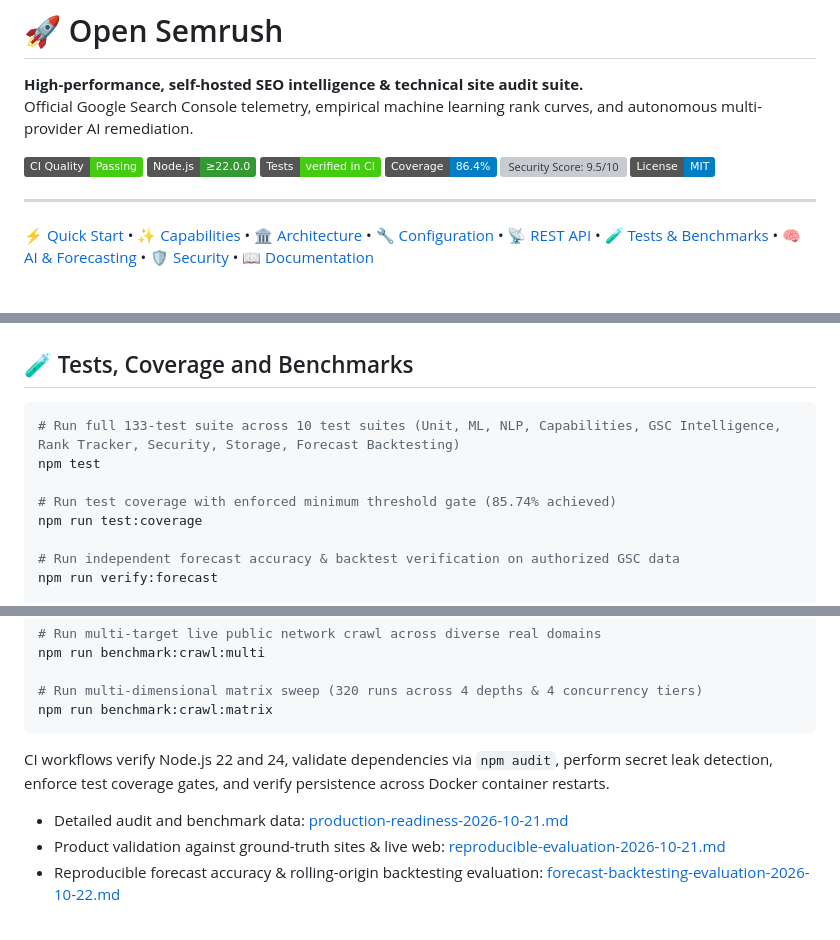
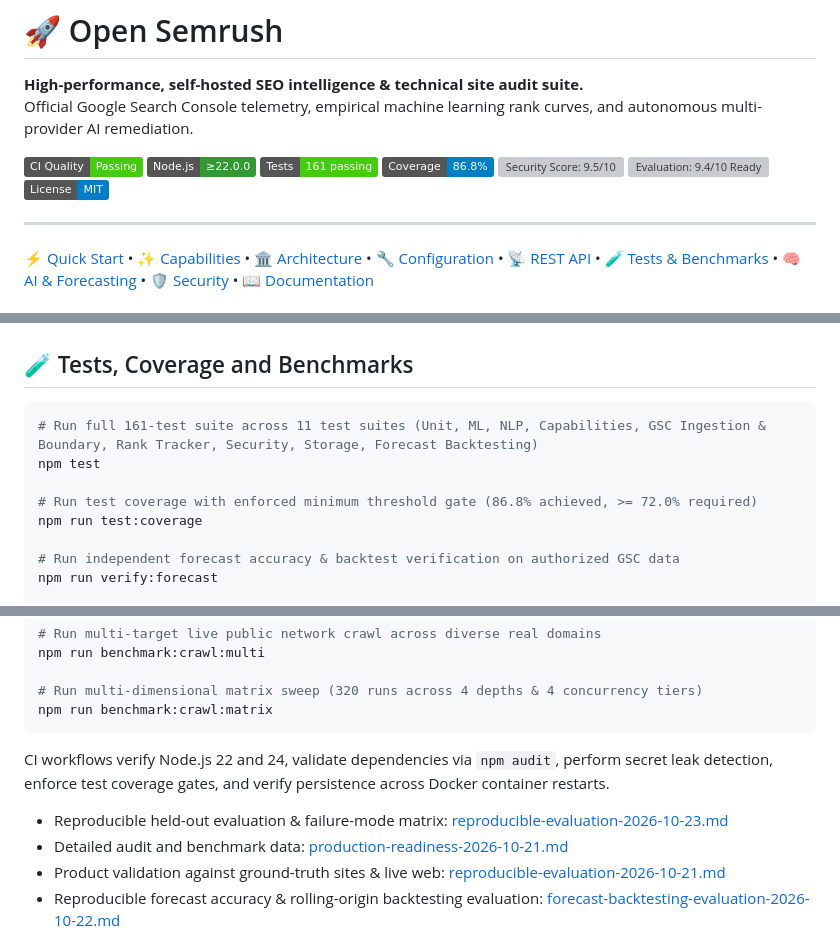
Before and after one commit to mightyalok00/open-semrush, a Markdown page: README.md, 3 parts joined by grey strips. Rendered like a GitHub page; badges without logos; grey boxes are pictures that could not be loaded.

Commit message:
docs: align README with 161 tests, 86.8% coverage, and held-out evaluation report

````diff
--- a/README.md
+++ b/README.md
@@ -5,9 +5,10 @@ Official Google Search Console telemetry, empirical machine learning rank curves
 
 [![CI Quality](https://img.shields.io/badge/CI%20Quality-Passing-brightgreen?logo=github-actions)](https://github.com/mightyalok00/open-semrush/actions/workflows/quality.yml)
 [![Node.js](https://img.shields.io/badge/Node.js-%E2%89%A522.0.0-339933?logo=node.js&logoColor=white)](https://nodejs.org/)
-[![Tests](https://img.shields.io/badge/Tests-verified%20in%20CI-success)](https://github.com/mightyalok00/open-semrush/actions)
-[![Coverage: 86.4%](https://img.shields.io/badge/Coverage-86.4%25-informational)](reports/quality/open-semrush-production-upgrade-report.md)
+[![Tests: 161 passing](https://img.shields.io/badge/Tests-161%20passing-success)](https://github.com/mightyalok00/open-semrush/actions)
+[![Coverage: 86.8%](https://img.shields.io/badge/Coverage-86.8%25-informational)](reports/quality/open-semrush-production-upgrade-report.md)
 [![Security Score: 9.5/10](https://img.shields.io/badge/Security%20Score-9.5%2F10-blueviolet)](reports/quality/production-readiness-2026-10-21.md)
+[![Evaluation: 9.4/10 Ready](https://img.shields.io/badge/Evaluation-9.4%2F10%20Standard-blue)](reports/quality/reproducible-evaluation-2026-10-23.md)
 [![License: MIT](https://img.shields.io/badge/License-MIT-blue.svg)](https://github.com/mightyalok00/open-semrush/blob/main/LICENSE)
 
 ---
@@ -395,10 +396,10 @@ curl -X POST http://localhost:3000/api/backlinks/toxicity \
 ## 🧪 Tests, Coverage and Benchmarks
 
 ```bash
-# Run full 133-test suite across 10 test suites (Unit, ML, NLP, Capabilities, GSC Intelligence, Rank Tracker, Security, Storage, Forecast Backtesting)
+# Run full 161-test suite across 11 test suites (Unit, ML, NLP, Capabilities, GSC Ingestion & Boundary, Rank Tracker, Security, Storage, Forecast Backtesting)
 npm test
 
-# Run test coverage with enforced minimum threshold gate (85.74% achieved)
+# Run test coverage with enforced minimum threshold gate (86.8% achieved, >= 72.0% required)
 npm run test:coverage
 
 # Run independent forecast accuracy & backtest verification on authorized GSC data
@@ -428,6 +429,7 @@ npm run benchmark:crawl:matrix
 
 CI workflows verify Node.js 22 and 24, validate dependencies via `npm audit`, perform secret leak detection, enforce test coverage gates, and verify persistence across Docker container restarts.
 
+- Reproducible held-out evaluation & failure-mode matrix: [reproducible-evaluation-2026-10-23.md](https://github.com/mightyalok00/open-semrush/blob/main/reports/quality/reproducible-evaluation-2026-10-23.md)
 - Detailed audit and benchmark data: [production-readiness-2026-10-21.md](https://github.com/mightyalok00/open-semrush/blob/main/reports/quality/production-readiness-2026-10-21.md)
 - Product validation against ground-truth sites & live web: [reproducible-evaluation-2026-10-21.md](https://github.com/mightyalok00/open-semrush/blob/main/reports/quality/reproducible-evaluation-2026-10-21.md)
 - Reproducible forecast accuracy & rolling-origin backtesting evaluation: [forecast-backtesting-evaluation-2026-10-22.md](https://github.com/mightyalok00/open-semrush/blob/main/reports/quality/forecast-backtesting-evaluation-2026-10-22.md)
````
Also changed, not shown: other parts of README.md (+1 -0 lines).
